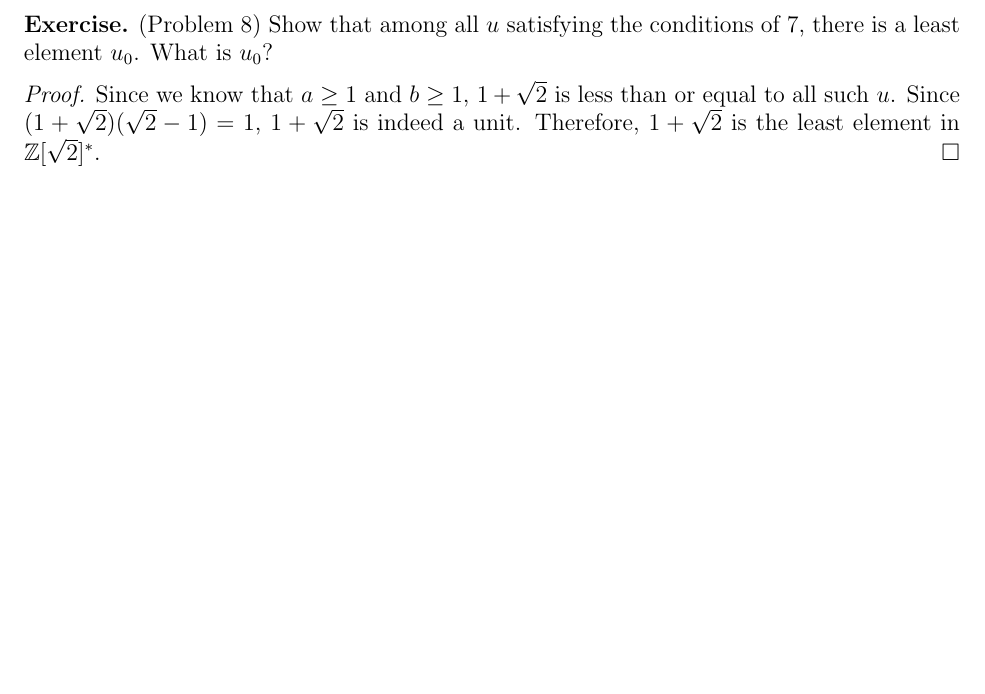
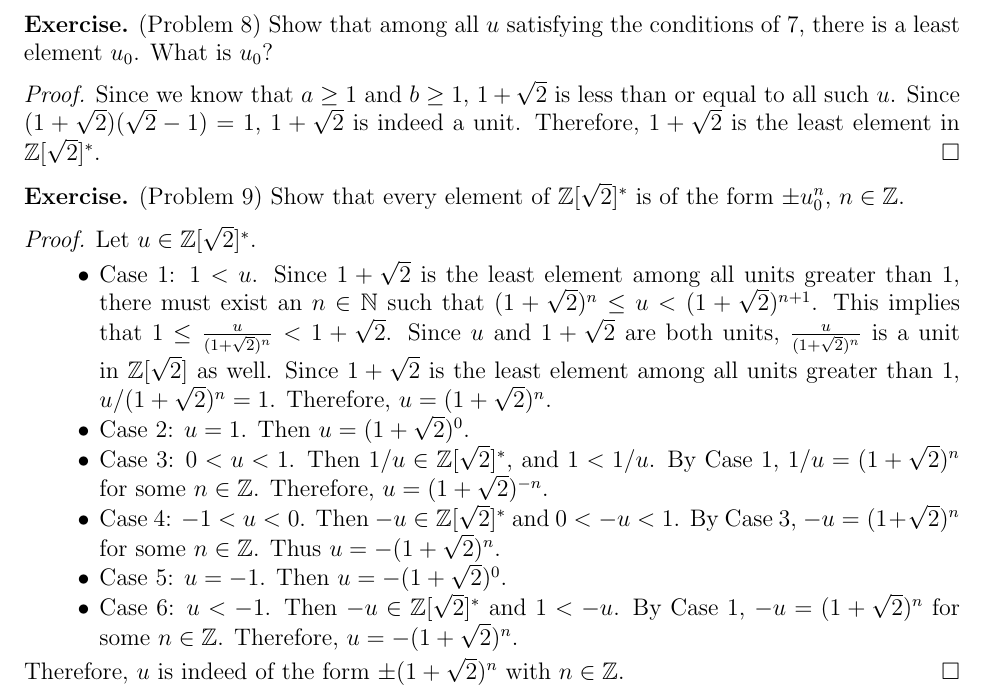
Before and after one commit to hidenori-shinohara/courses, a LaTeX problem sheet (math601/9-25/hw601-9-25.tex): part of page 3 of 3, cut so that both start at the same text, the shorter picture padded with empty space. Compiled offline with pdfLaTeX.

Commit message:
Finish Problem 9 (601)

```diff
--- a/math601/9-25/hw601-9-25.tex
+++ b/math601/9-25/hw601-9-25.tex
@@ -208,4 +208,43 @@
   Therefore, $1 + \sqrt{2}$ is the least element in $\mathbb{Z}[\sqrt{2}]^*$.
 \end{proof}
 
+\begin{exer}{(Problem 9)}
+  Show that every element of $\mathbb{Z}[\sqrt{2}]^*$ is of the form $\pm u_0^n$, $n \in \mathbb{Z}$.
+\end{exer}
+
+\begin{proof}
+  Let $u \in \mathbb{Z}[\sqrt{2}]^*$.
+  \begin{itemize}
+    \item
+      Case 1: $1 < u$.
+      Since $1 + \sqrt{2}$ is the least element among all units greater than 1, there must exist an $n \in \mathbb{N}$ such that $(1 + \sqrt{2})^n \leq u < (1 + \sqrt{2})^{n + 1}$.
+      This implies that $1 \leq \frac{u}{(1 + \sqrt{2})^n} < 1 + \sqrt{2}$.
+      Since $u$ and $1 + \sqrt{2}$ are both units, $\frac{u}{(1 + \sqrt{2})^n}$ is a unit in $\mathbb{Z}[\sqrt{2}]$ as well.
+      Since $1 + \sqrt{2}$ is the least element among all units greater than 1, $u / (1 + \sqrt{2})^n = 1$.
+      Therefore, $u = (1 + \sqrt{2})^n$.
+    \item
+      Case 2: $u = 1$.
+      Then $u = (1 + \sqrt{2})^0$.
+    \item
+      Case 3: $0 < u < 1$.
+      Then $1 / u \in \mathbb{Z}[\sqrt{2}]^*$, and $1 < 1 / u$.
+      By Case 1, $1 / u = (1 + \sqrt{2})^n$ for some $n \in \mathbb{Z}$.
+      Therefore, $u = (1 + \sqrt{2})^{-n}$.
+    \item
+      Case 4: $-1 < u < 0$.
+      Then $-u \in \mathbb{Z}[\sqrt{2}]^*$ and $0 < -u < 1$.
+      By Case 3, $-u = (1 + \sqrt{2})^{n}$ for some $n \in \mathbb{Z}$.
+      Thus $u = -(1 + \sqrt{2})^n$.
+    \item
+      Case 5: $u = -1$.
+      Then $u = -(1 + \sqrt{2})^0$.
+    \item
+      Case 6: $u < -1$.
+      Then $-u \in \mathbb{Z}[\sqrt{2}]^*$ and $1 < -u$.
+      By Case 1, $-u = (1 + \sqrt{2})^n$ for some $n \in \mathbb{Z}$.
+      Therefore, $u = -(1 + \sqrt{2})^n$.
+  \end{itemize}
+  Therefore, $u$ is indeed of the form $\pm(1 + \sqrt{2})^n$ with $n \in \mathbb{Z}$.
+\end{proof}
+
 \end{document}
```
Also changed, not shown: math601/9-25/hw601-9-25.pdf.
